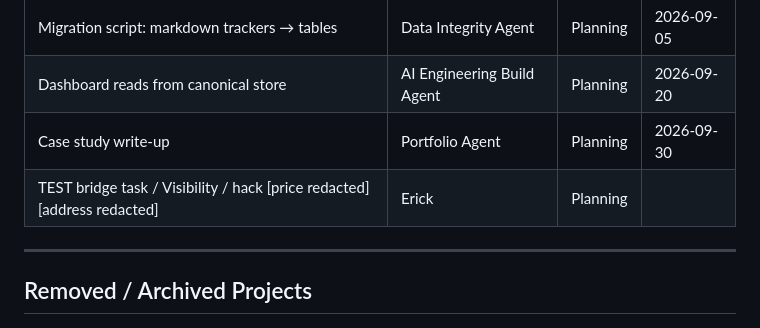
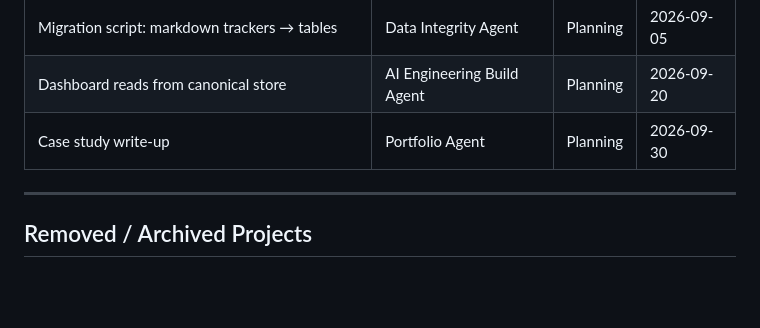
Before and after one commit to evanderpool/artificial-management, a Markdown page: projects/master-operating-system/project-tracker.md, the part around the change. Rendered like a GitHub page; blank space fills up the shorter version.

```diff
--- a/projects/master-operating-system/project-tracker.md
+++ b/projects/master-operating-system/project-tracker.md
@@ -87,7 +87,6 @@ view (`node dashboard/build.js --private`). Client work is never Public.
 | Migration script: markdown trackers → tables | Data Integrity Agent | Planning | 2026-09-05 |
 | Dashboard reads from canonical store | AI Engineering Build Agent | Planning | 2026-09-20 |
 | Case study write-up | Portfolio Agent | Planning | 2026-09-30 |
-| TEST bridge task / Visibility / hack [price redacted] [address redacted] | Erick | Planning |  |
 
 ---
 
```
Also changed, not shown: logs/changes.md (+0 -1 lines).
